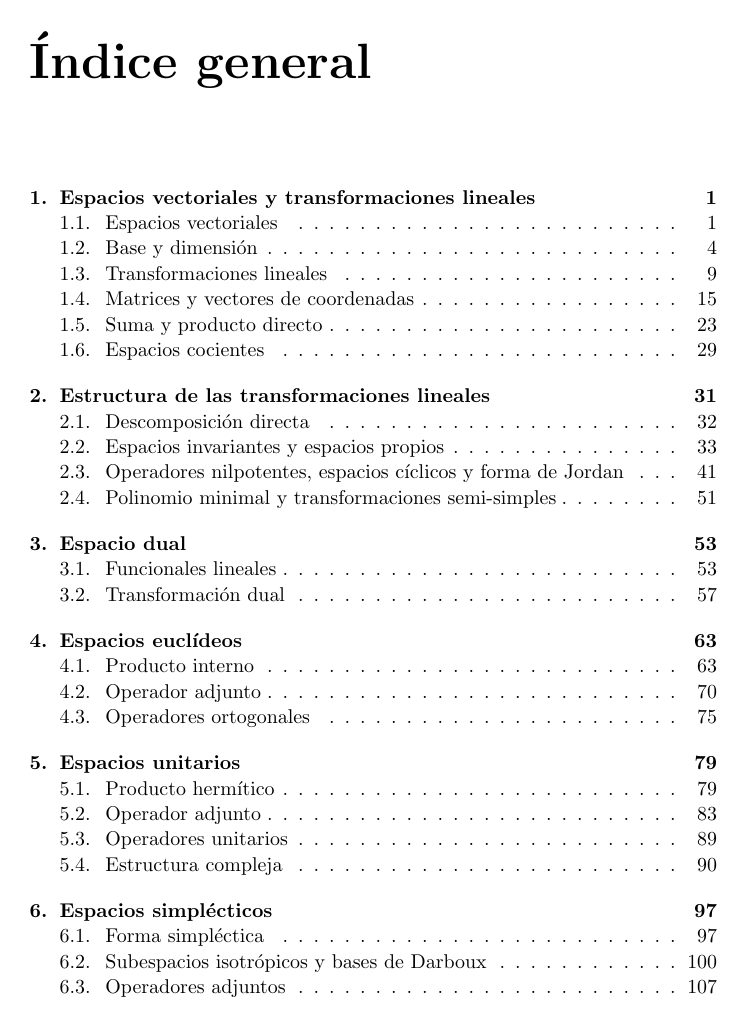
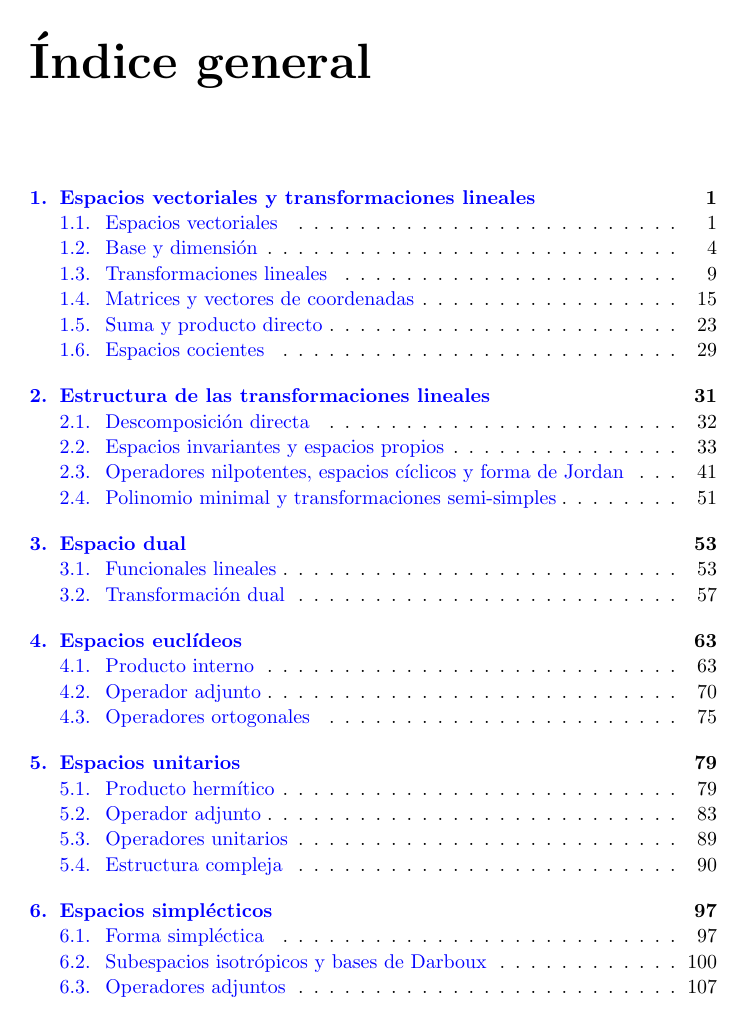
Before and after one commit to csanabriam/Advanced_Linear_Algebra, a LaTeX book (AL2.tex): page 3 of 150. Compiled offline with pdfLaTeX.

```diff
--- a/AL2.tex
+++ b/AL2.tex
@@ -11,9 +11,10 @@
 \usepackage{amsmath}
 \usepackage{amssymb}
 \usepackage{latexsym}
+\usepackage{enumerate}
 
-\usepackage[latin1]{inputenc}
-\usepackage[spanish,es-noquoting]{babel}
+% \usepackage[latin1]{inputenc}
+\usepackage[spanish,es-noquoting,es-lcroman]{babel}
 \usepackage{varioref}
 
 % \usepackage{color}
@@ -21,6 +22,9 @@
 
 \usepackage{fancyhdr}
 \usepackage{makeidx}
+
+\usepackage{hyperref}
+\hypersetup{colorlinks,citecolor=red,filecolor=black,linkcolor=blue,urlcolor=blue}
 
 \usepackage{tikz}
 \usetikzlibrary{positioning, arrows, matrix, decorations.pathreplacing}
@@ -40,13 +44,13 @@
 \addtolength{\headheight}{1pt}
 \fancypagestyle{plain}{\fancyhead{}\renewcommand{\headrulewidth}{0pt}}
 
-\title{{\Huge Un curso de \'Algebra Lineal II}\\
+\title{{\Huge Un curso de Álgebra Lineal II}\\
 \vspace{2cm}
 Camilo Sanabria\\
 \vspace{1cm}
 Universidad de los Andes\\
-Departamento de Matem\'aticas\\
-Bogot\'a - Colombia.
+Departamento de Matemáticas\\
+Bogotá - Colombia.
 }
 \frenchspacing
 \makeindex
```
Also changed, not shown: AL2.tex (8 more changed lines).
